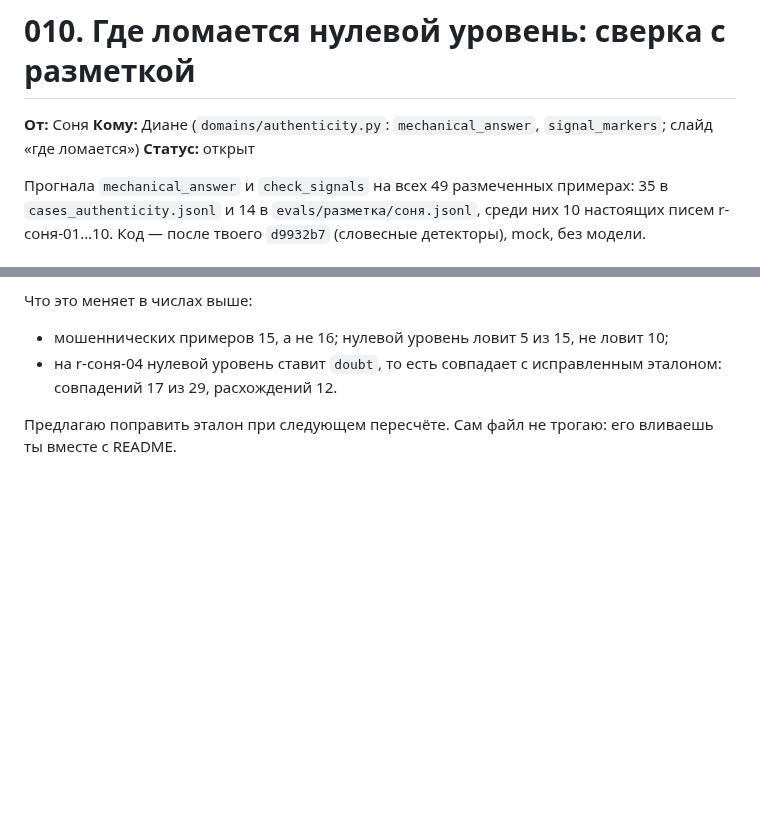
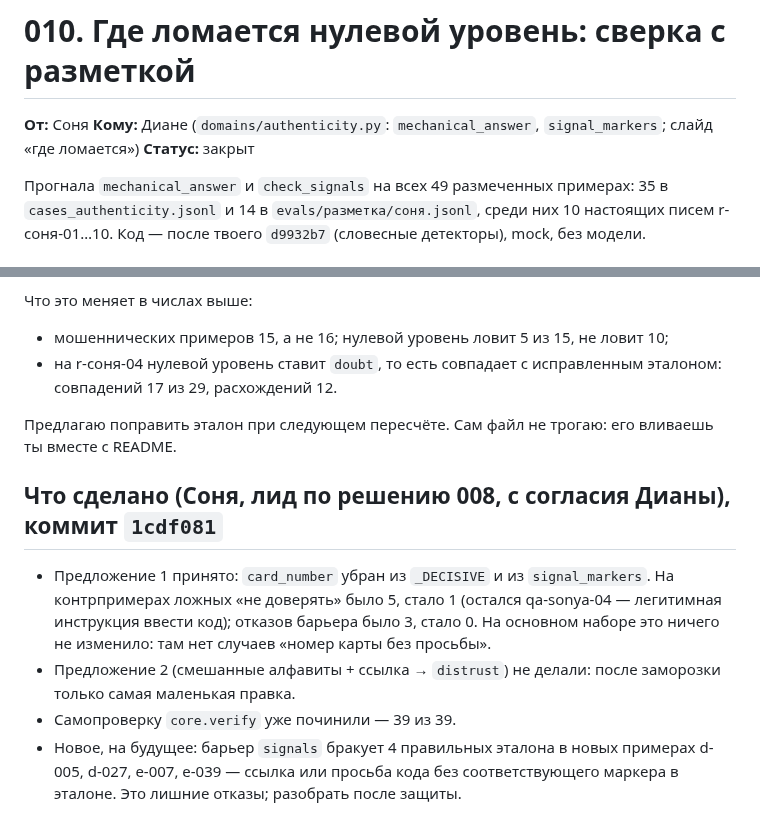
Before and after one commit to dianamkoian/hackathon-kit, a Markdown page: team/вопросы/010-где-ломается-нулевой-уровень.md, 2 parts joined by grey strips. Drawn GitHub-style; blank space fills up the shorter version.

Commit message:
задача Карине: числа набора 126; вопрос 010 закрыт

```diff
--- a/team/вопросы/010-где-ломается-нулевой-уровень.md
+++ b/team/вопросы/010-где-ломается-нулевой-уровень.md
@@ -2,7 +2,7 @@
 
 **От:** Соня
 **Кому:** Диане (`domains/authenticity.py`: `mechanical_answer`, `signal_markers`; слайд «где ломается»)
-**Статус:** открыт
+**Статус:** закрыт
 
 Прогнала `mechanical_answer` и `check_signals` на всех 49 размеченных примерах: 35 в `cases_authenticity.jsonl` и 14 в `evals/разметка/соня.jsonl`, среди них 10 настоящих писем r-соня-01…10. Код — после твоего `d9932b7` (словесные детекторы), mock, без модели.
 
@@ -52,3 +52,10 @@ expect(kinds("переведи на эту карту 2202 **** 4411"),
 - на r-соня-04 нулевой уровень ставит `doubt`, то есть совпадает с исправленным эталоном: совпадений 17 из 29, расхождений 12.
 
 Предлагаю поправить эталон при следующем пересчёте. Сам файл не трогаю: его вливаешь ты вместе с README.
+
+## Что сделано (Соня, лид по решению 008, с согласия Дианы), коммит `1cdf081`
+
+- Предложение 1 принято: `card_number` убран из `_DECISIVE` и из `signal_markers`. На контрпримерах ложных «не доверять» было 5, стало 1 (остался qa-sonya-04 — легитимная инструкция ввести код); отказов барьера было 3, стало 0. На основном наборе это ничего не изменило: там нет случаев «номер карты без просьбы».
+- Предложение 2 (смешанные алфавиты + ссылка → `distrust`) не делали: после заморозки только самая маленькая правка.
+- Самопроверку `core.verify` уже починили — 39 из 39.
+- Новое, на будущее: барьер `signals` бракует 4 правильных эталона в новых примерах d-005, d-027, e-007, e-039 — ссылка или просьба кода без соответствующего маркера в эталоне. Это лишние отказы; разобрать после защиты.
```
Also changed, not shown: team/команды/020-карина-новые-числа-для-readme-слайдов-и-колоды-.md (added, +32 -0 lines).
